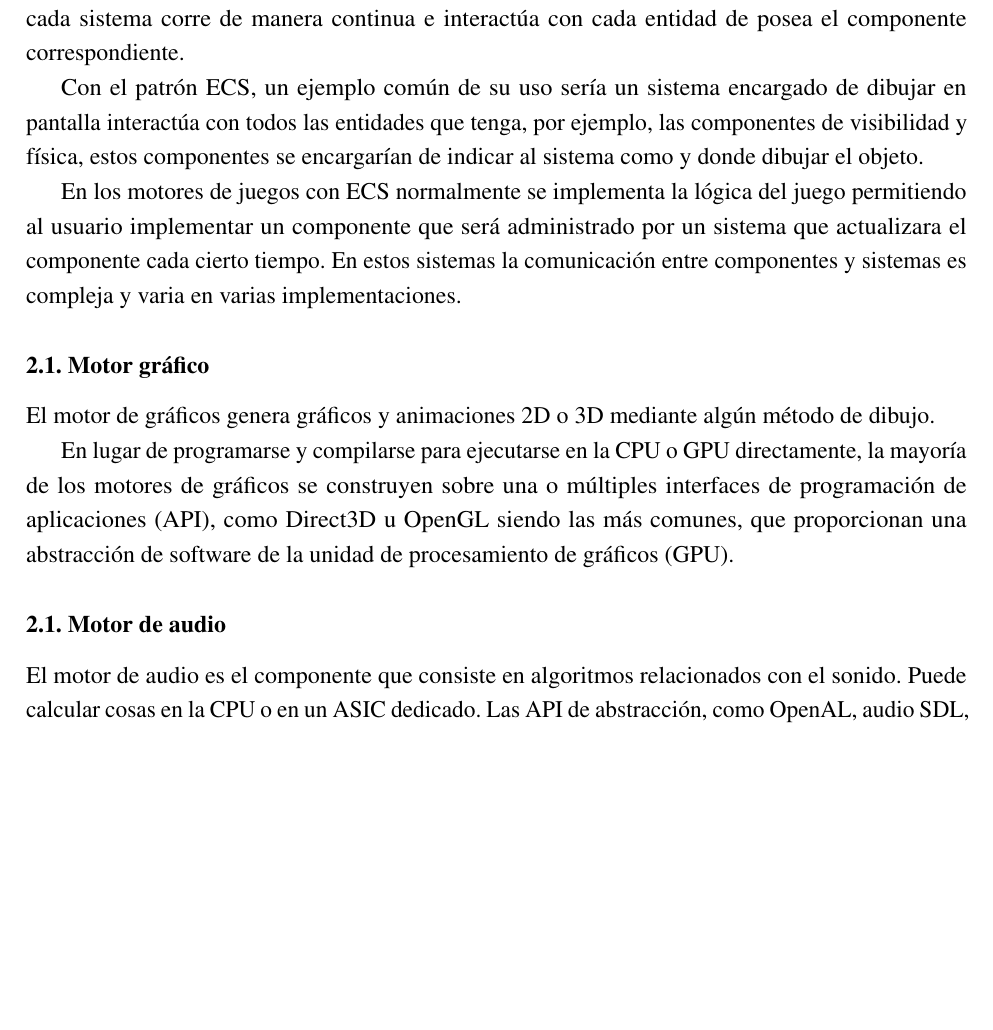
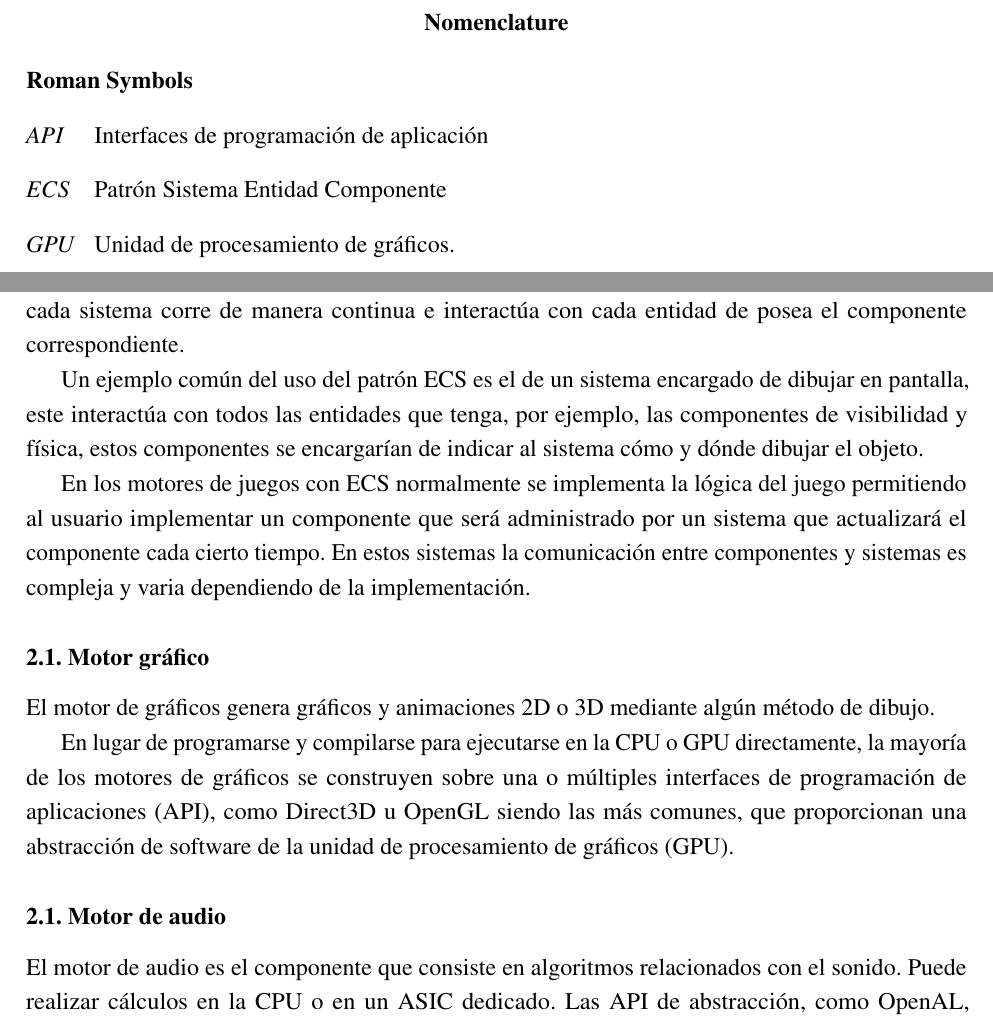
Before and after one commit to JoseD92/Valhalla, a LaTeX thesis (thesis.tex, which reads Preamble/preamble.tex, motorJuego/motorJuego.tex): part of page 10 of 92 before the commit and two parts of pages 7 and 11 of 37 after it, the two joined at a grey line, cut at the place of the change, the shorter picture padded with empty space. Compiled offline with pdfLaTeX.

Commit message:
correcciones de marla 1

```diff
--- a/Preamble/preamble.tex
+++ b/Preamble/preamble.tex
@@ -240,3 +240,6 @@
 %\fi
 
 % Example todo: \mynote{Hey! I have a note}
+
+\usepackage{nomencl}
+\makenomenclature
--- a/motorJuego/motorJuego.tex
+++ b/motorJuego/motorJuego.tex
@@ -24,9 +24,9 @@ La lógica del juego a crear debe de ser implementada en algún algoritmo, de fo
 
 Una entidad es un objeto de propósito general, y suele consistir de no más que un identificador único que lo diferencia a la entidad de otras. Los componentes son el conjunto de información requerida para el funcionamiento de un aspecto del objeto y su interacción con el mundo. Finalmente cada sistema corre de manera continua e interactúa con cada entidad de posea el componente correspondiente.
 
-Con el patrón ECS, un ejemplo común de su uso sería un sistema encargado de dibujar en pantalla interactúa con todos las entidades que tenga, por ejemplo, las componentes de visibilidad y física, estos componentes se encargarían de indicar al sistema como y donde dibujar el objeto.
+Un ejemplo común del uso del patrón ECS es el de un sistema encargado de dibujar en pantalla, este interactúa con todos las entidades que tenga, por ejemplo, las componentes de visibilidad y física, estos componentes se encargarían de indicar al sistema cómo y dónde dibujar el objeto.
 
-En los motores de juegos con ECS normalmente se implementa la lógica del juego permitiendo al usuario implementar un componente que será administrado por un sistema que actualizara el componente cada cierto tiempo. En estos sistemas la comunicación entre componentes y sistemas es compleja y varia en varias implementaciones.
+En los motores de juegos con ECS normalmente se implementa la lógica del juego permitiendo al usuario implementar un componente que será administrado por un sistema que actualizará el componente cada cierto tiempo. En estos sistemas la comunicación entre componentes y sistemas es compleja y varia dependiendo de la implementación.
 
 \subsection{Motor gráfico}
 
@@ -36,7 +36,7 @@ En lugar de programarse y compilarse para ejecutarse en la CPU o GPU directament
 
 \subsection{Motor de audio}
 
-El motor de audio es el componente que consiste en algoritmos relacionados con el sonido. Puede calcular cosas en la CPU o en un ASIC dedicado. Las API de abstracción, como OpenAL, audio SDL, XAudio 2, Web Audio, etc. están disponibles y simplifican la implementación de estos sistemas.
+El motor de audio es el componente que consiste en algoritmos relacionados con el sonido. Puede realizar cálculos en la CPU o en un ASIC dedicado. Las API de abstracción, como OpenAL, audio SDL, XAudio 2, Web Audio, etc. están disponibles y simplifican la implementación de estos sistemas.
 
 \subsection{Motor de física}
 
--- a/thesis.tex
+++ b/thesis.tex
@@ -186,6 +186,10 @@ Ingeniero de la Computación
 % \printnomenclature[space] space can be set as 2em between symbol and description
 %\printnomenclature[3em]
 
+\nomenclature{$ECS$}{Patrón Sistema Entidad Componente}
+\nomenclature{$API$}{Interfaces de programación de aplicación}
+\nomenclature{$GPU$}{Unidad de procesamiento de gráficos.}
+
 \printnomenclature
 
 % ******************************** Main Matter *********************************
```
Also changed, not shown: Abstract/abstract.tex (+2 -2 lines), implementacion/implementacion.tex (+2 -2 lines), intro/intro.tex (+1 -1 lines), progFun/progFun.tex (+1 -1 lines), thesis.pdf, thesis.tex (4 more changed lines).
